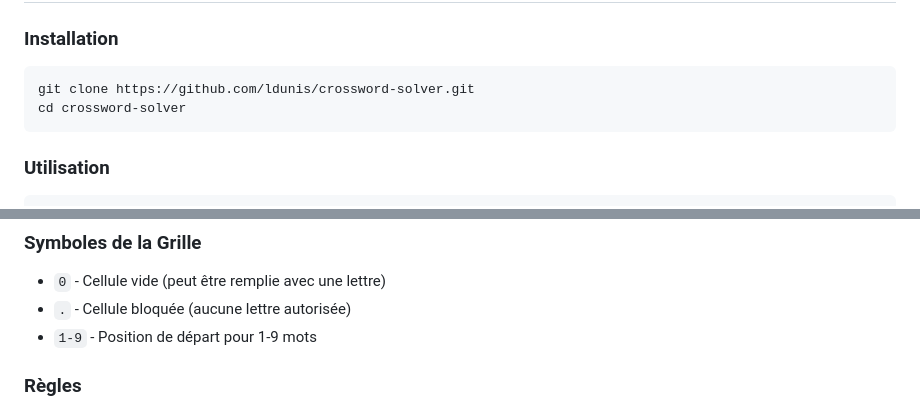
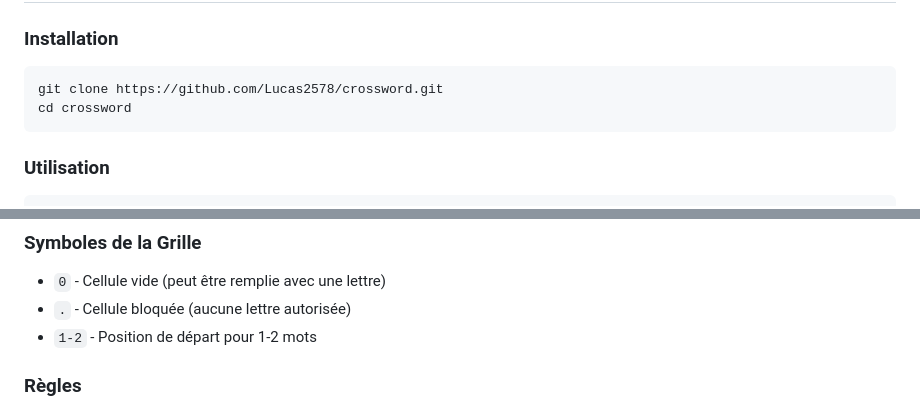
Before and after one commit to Lucas2578/crossword, a Markdown page: README.md, 2 parts joined by grey strips. GitHub-like rendering.

````diff
--- a/README.md
+++ b/README.md
@@ -15,8 +15,8 @@ Un solveur de mots croisés robuste en JavaScript qui détecte automatiquement l
 ### Installation
 
 ```bash
-git clone https://github.com/ldunis/crossword-solver.git
-cd crossword-solver
+git clone https://github.com/Lucas2578/crossword.git
+cd crossword
 ```
 
 ### Utilisation
@@ -50,7 +50,7 @@ try {
 
 - `0` - Cellule vide (peut être remplie avec une lettre)
 - `.` - Cellule bloquée (aucune lettre autorisée)
-- `1-9` - Position de départ pour 1-9 mots
+- `1-2` - Position de départ pour 1-2 mots
 
 ### Règles
 
````
